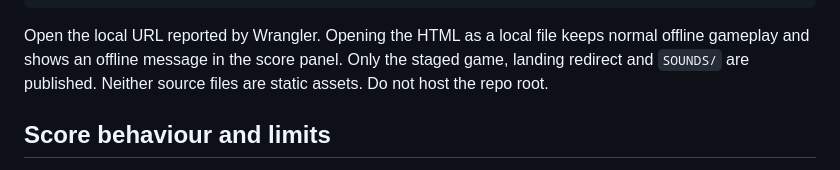
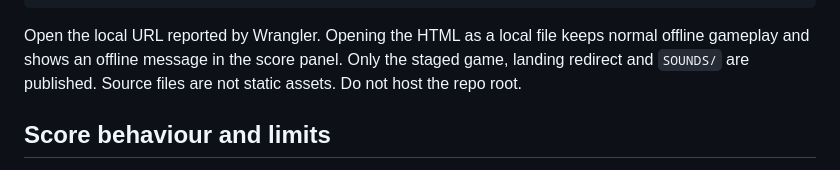
Before and after one commit to ExsoLam/Dungeon-Typer-, a Markdown page: HOSTING.md, the part around the change. Rendered like a GitHub page.

Commit message:
docs: fix sentence in HOSTING.md
Co-Authored-By: Claude Sonnet 5.5 <noreply@anthropic.com>

```diff
--- a/HOSTING.md
+++ b/HOSTING.md
@@ -77,8 +77,8 @@ npx --yes wrangler@4 dev --config .deploy/wrangler.json
 
 Open the local URL reported by Wrangler. Opening the HTML as a local file keeps
 normal offline gameplay and shows an offline message in the score panel.
-Only the staged game, landing redirect and `SOUNDS/` are published. Neither
-source files are static assets. Do not host the repo root.
+Only the staged game, landing redirect and `SOUNDS/` are published. Source
+files are not static assets. Do not host the repo root.
 
 ## Score behaviour and limits
 
```
